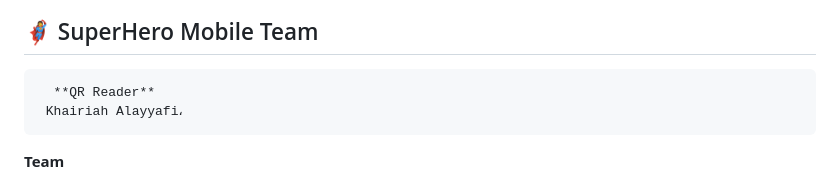
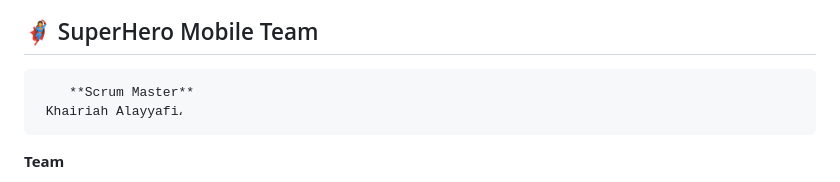
Before and after one commit to afnanalmohd/mvc_concep, a Markdown page: README.md, the part around the change. Rendered like a GitHub page.

```diff
--- a/README.md
+++ b/README.md
@@ -126,9 +126,8 @@ mbshir
 
 ## 🦸‍♀️  SuperHero Mobile Team
 
-      **QR Reader**
+        **Scrum Master**
      Khairiah Alayyafi،
-
    **Team**
  -  Hanan Asiri.
  -  Razan Ajohani.
```
